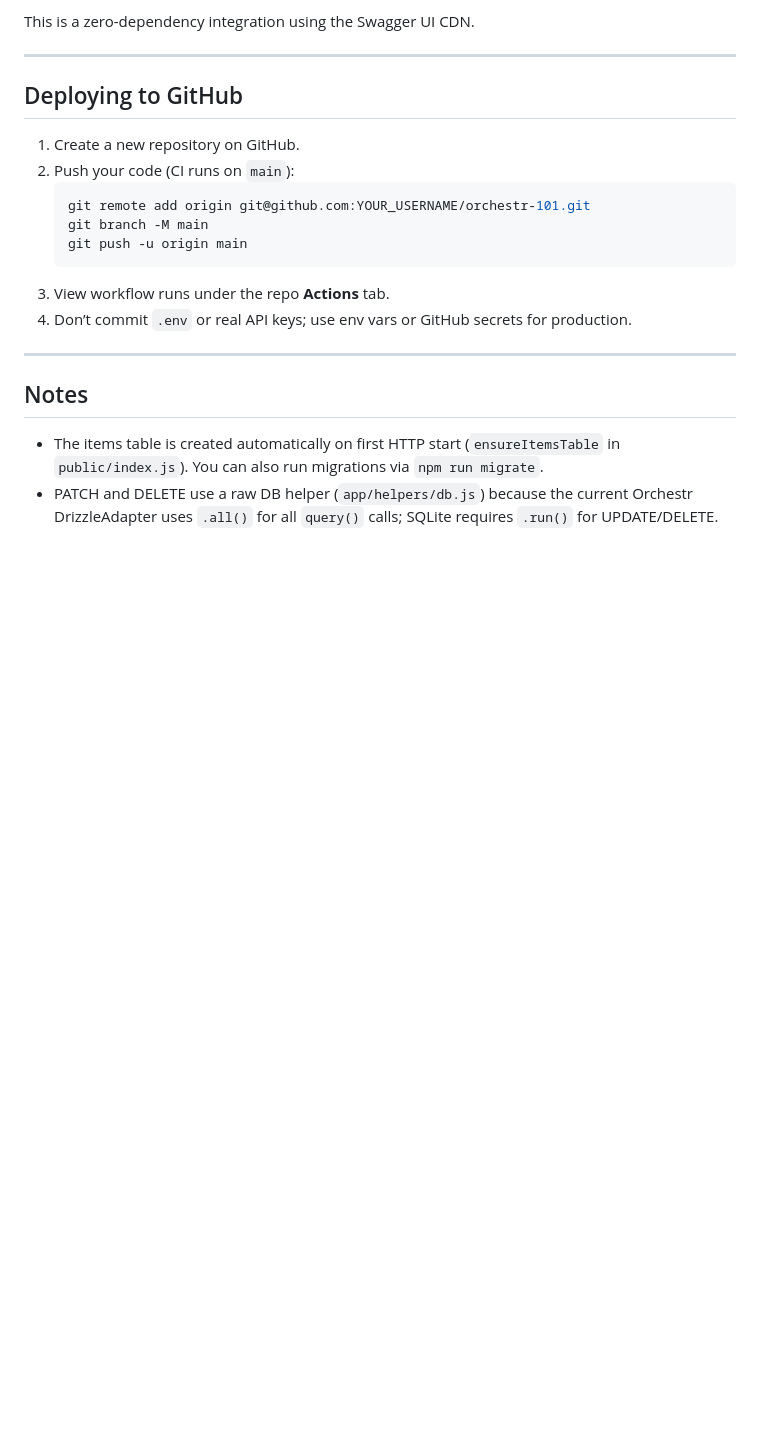
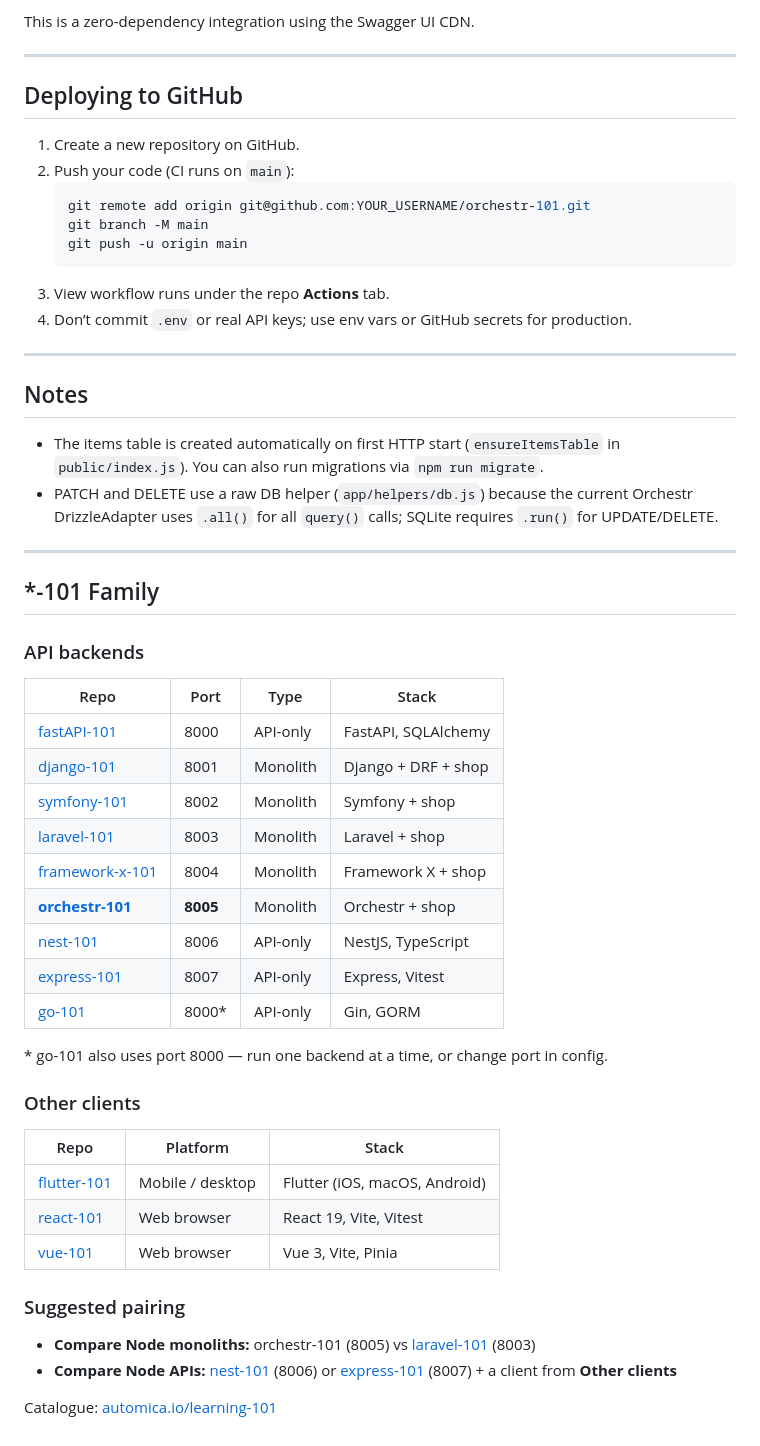
Before and after one commit to iammikek/orchestr-101, a Markdown page: README.md, the part around the change. GitHub-like rendering; blank space fills up the shorter version.

Commit message:
Add canonical *-101 Family section with full backend and client links.

```diff
--- a/README.md
+++ b/README.md
@@ -607,3 +607,38 @@ This is a zero-dependency integration using the Swagger UI CDN.
 
 - The items table is created automatically on first HTTP start (`ensureItemsTable` in `public/index.js`). You can also run migrations via `npm run migrate`.
 - PATCH and DELETE use a raw DB helper (`app/helpers/db.js`) because the current Orchestr DrizzleAdapter uses `.all()` for all `query()` calls; SQLite requires `.run()` for UPDATE/DELETE.
+
+---
+
+## *-101 Family
+
+### API backends
+
+| Repo | Port | Type | Stack |
+|------|------|------|-------|
+| [fastAPI-101](https://github.com/iammikek/fastAPI-101) | 8000 | API-only | FastAPI, SQLAlchemy |
+| [django-101](https://github.com/iammikek/django-101) | 8001 | Monolith | Django + DRF + shop |
+| [symfony-101](https://github.com/iammikek/symfony-101) | 8002 | Monolith | Symfony + shop |
+| [laravel-101](https://github.com/iammikek/laravel-101) | 8003 | Monolith | Laravel + shop |
+| [framework-x-101](https://github.com/iammikek/framework-x-101) | 8004 | Monolith | Framework X + shop |
+| [**orchestr-101**](https://github.com/iammikek/orchestr-101) | **8005** | Monolith | Orchestr + shop |
+| [nest-101](https://github.com/iammikek/nest-101) | 8006 | API-only | NestJS, TypeScript |
+| [express-101](https://github.com/iammikek/express-101) | 8007 | API-only | Express, Vitest |
+| [go-101](https://github.com/iammikek/go-101) | 8000* | API-only | Gin, GORM |
+
+\* go-101 also uses port 8000 — run one backend at a time, or change port in config.
+
+### Other clients
+
+| Repo | Platform | Stack |
+|------|----------|-------|
+| [flutter-101](https://github.com/iammikek/flutter-101) | Mobile / desktop | Flutter (iOS, macOS, Android) |
+| [react-101](https://github.com/iammikek/react-101) | Web browser | React 19, Vite, Vitest |
+| [vue-101](https://github.com/iammikek/vue-101) | Web browser | Vue 3, Vite, Pinia |
+
+### Suggested pairing
+
+- **Compare Node monoliths:** orchestr-101 (8005) vs [laravel-101](https://github.com/iammikek/laravel-101) (8003)
+- **Compare Node APIs:** [nest-101](https://github.com/iammikek/nest-101) (8006) or [express-101](https://github.com/iammikek/express-101) (8007) + a client from **Other clients**
+
+Catalogue: [automica.io/learning-101](https://automica.io/learning-101.html)
```
